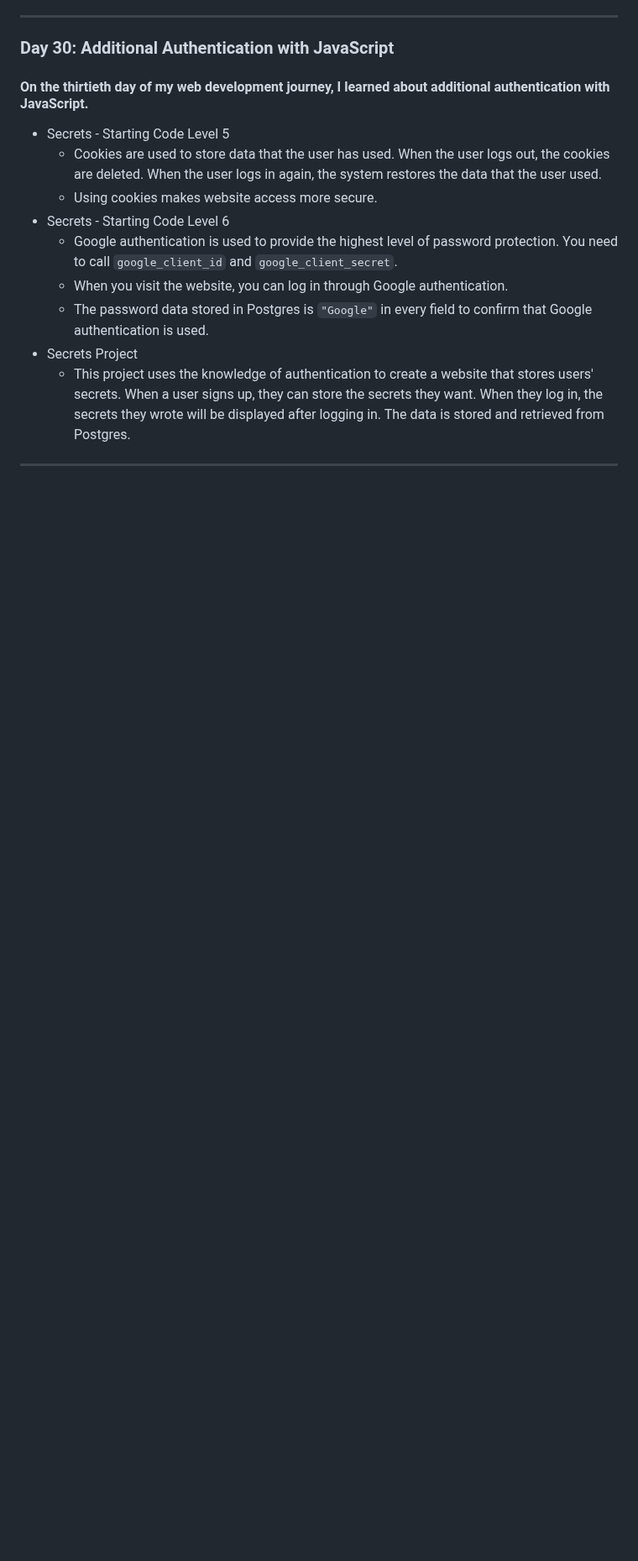
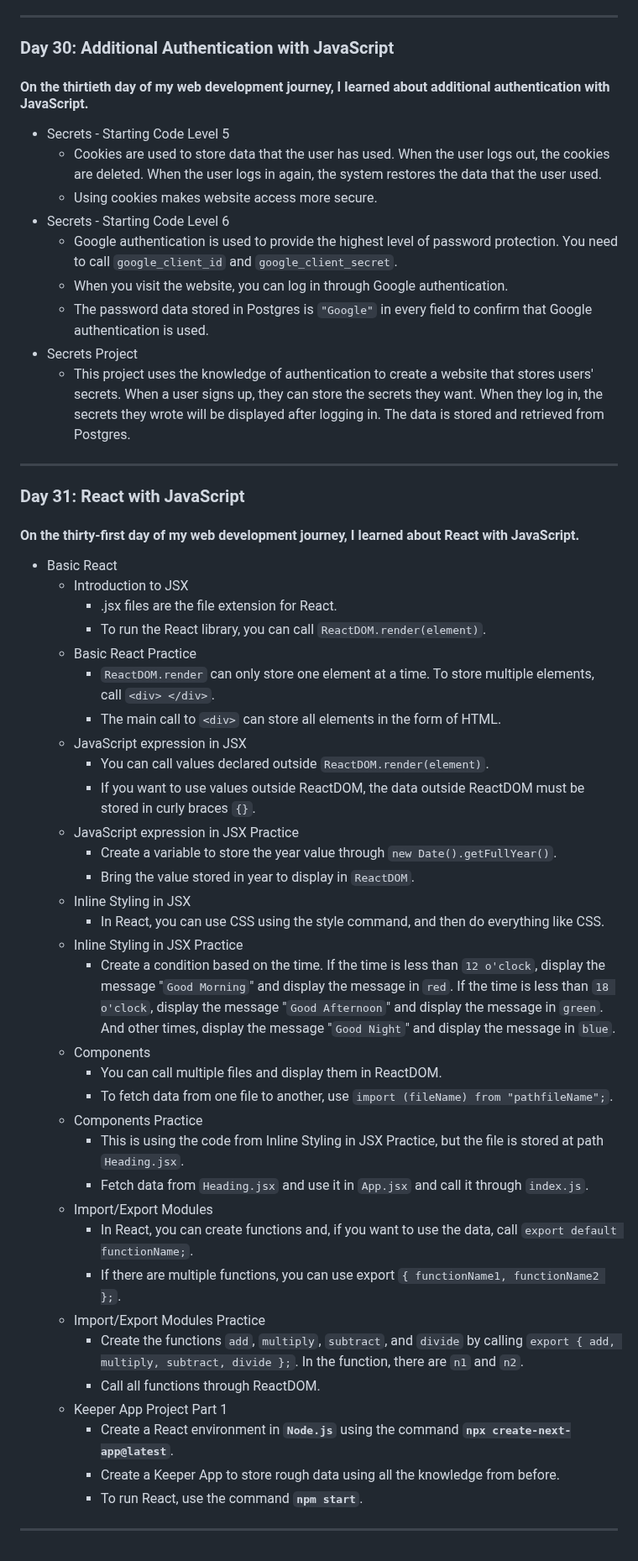
Before and after one commit to 0Phonlakit/My-journey-web-developer, a Markdown page: README.md, the part around the change. Shown at 84% size. Rendered like a GitHub page; blank space fills up the shorter version.

Commit message:
My journey
update day 31

```diff
--- a/README.md
+++ b/README.md
@@ -550,3 +550,40 @@ I learned a lot about using Postgres with JavaScript in this lesson. I learned h
 * Secrets Project
    * This project uses the knowledge of authentication to create a website that stores users' secrets. When a user signs up, they can store the secrets they want. When they log in, the secrets they wrote will be displayed after logging in. The data is stored and retrieved from Postgres.
 <hr />
+
+### Day 31: React with JavaScript
+#### On the thirty-first day of my web development journey, I learned about React with JavaScript.
+* Basic React
+   * Introduction to JSX
+      * .jsx files are the file extension for React.
+      * To run the React library, you can call `ReactDOM.render(element)`.
+   * Basic React Practice
+      * `ReactDOM.render` can only store one element at a time. To store multiple elements, call `<div> </div>`.
+      * The main call to `<div>` can store all elements in the form of HTML.
+   * JavaScript expression in JSX
+      * You can call values declared outside `ReactDOM.render(element)`.
+      * If you want to use values outside ReactDOM, the data outside ReactDOM must be stored in curly braces `{}`.
+   * JavaScript expression in JSX Practice
+      * Create a variable to store the year value through `new Date().getFullYear()`.
+      * Bring the value stored in year to display in `ReactDOM`.
+   * Inline Styling in JSX
+      * In React, you can use CSS using the style command, and then do everything like CSS.
+   * Inline Styling in JSX Practice
+      * Create a condition based on the time. If the time is less than `12 o'clock`, display the message "`Good Morning`" and display the message in `red`. If the time is less than `18 o'clock`, display the message "`Good Afternoon`" and display the message in `green`. And other times, display the message "`Good Night`" and display the message in `blue`.
+   * Components
+      * You can call multiple files and display them in ReactDOM.
+      * To fetch data from one file to another, use `import (fileName) from "pathfileName";`.
+   * Components Practice
+      * This is using the code from Inline Styling in JSX Practice, but the file is stored at path `Heading.jsx`.
+      * Fetch data from `Heading.jsx` and use it in `App.jsx` and call it through `index.js`.
+   * Import/Export Modules
+      * In React, you can create functions and, if you want to use the data, call `export default functionName;`.
+      * If there are multiple functions, you can use export `{ functionName1, functionName2 };`.
+   * Import/Export Modules Practice
+      * Create the functions `add`, `multiply`, `subtract`, and `divide` by calling `export { add, multiply, subtract, divide };`. In the function, there are `n1` and `n2`.
+      * Call all functions through ReactDOM.
+   * Keeper App Project Part 1
+      * Create a React environment in **`Node.js`** using the command **`npx create-next-app@latest`**.
+      * Create a Keeper App to store rough data using all the knowledge from before.
+      * To run React, use the command **`npm start`**.
+<hr />
```
